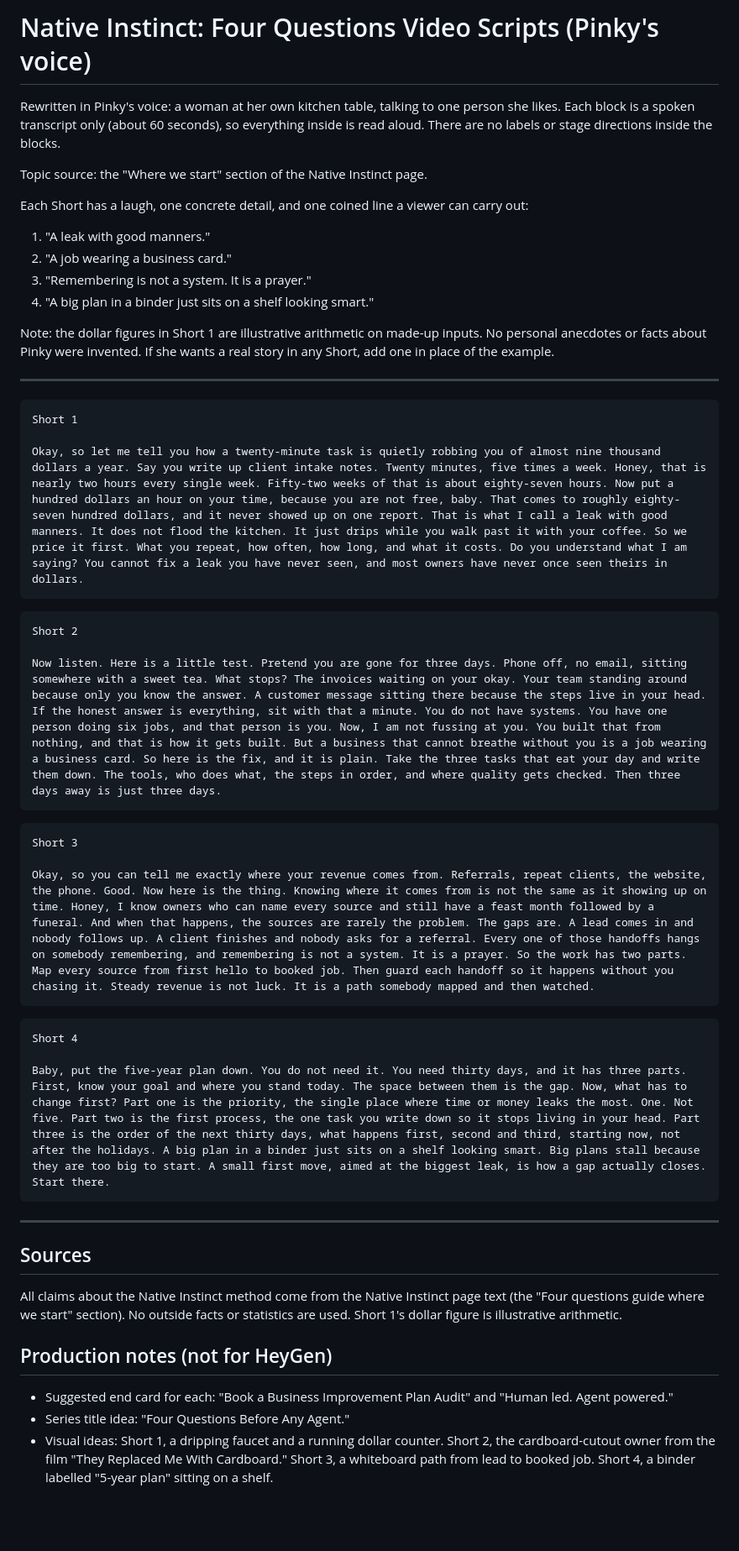
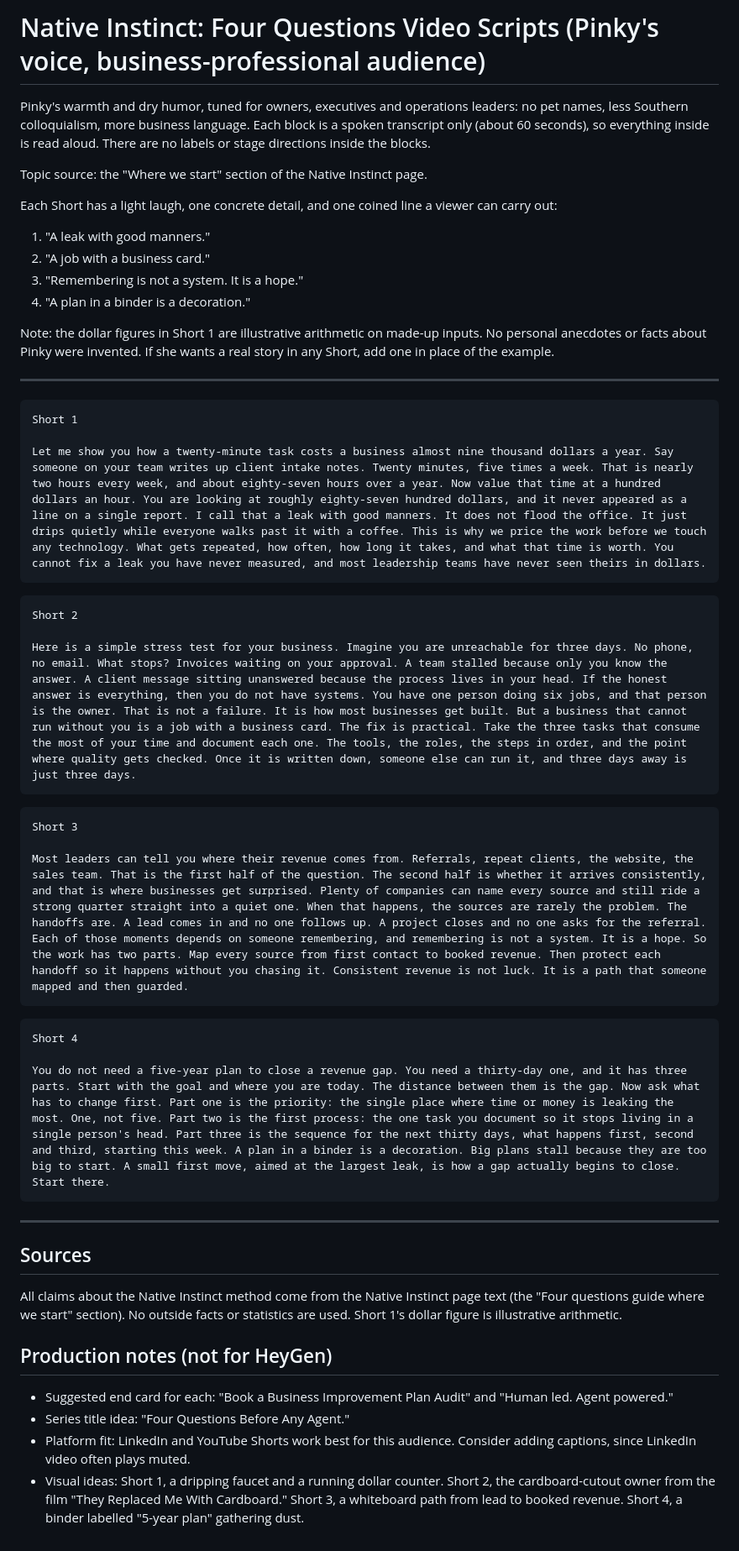
Before and after one commit to AIGlamTechEmpire/aiglamtechempire.github.io, a Markdown page: native-instinct-four-questions-video-scripts.md, the part around the change. Shown at 84% size. GitHub-like rendering; blank space fills up the shorter version.

Commit message:
Tune four-questions video scripts for business-professional audience
Co-Authored-By: Claude Sonnet 5.5 <noreply@anthropic.com>
Claude-Session: https://claude.ai/code/session_01RvnNWTbYnrgMX21DVoC9Ld

````diff
--- a/native-instinct-four-questions-video-scripts.md
+++ b/native-instinct-four-questions-video-scripts.md
@@ -1,14 +1,14 @@
-# Native Instinct: Four Questions Video Scripts (Pinky's voice)
+# Native Instinct: Four Questions Video Scripts (Pinky's voice, business-professional audience)
 
-Rewritten in Pinky's voice: a woman at her own kitchen table, talking to one person she likes. Each block is a spoken transcript only (about 60 seconds), so everything inside is read aloud. There are no labels or stage directions inside the blocks.
+Pinky's warmth and dry humor, tuned for owners, executives and operations leaders: no pet names, less Southern colloquialism, more business language. Each block is a spoken transcript only (about 60 seconds), so everything inside is read aloud. There are no labels or stage directions inside the blocks.
 
 Topic source: the "Where we start" section of the Native Instinct page.
 
-Each Short has a laugh, one concrete detail, and one coined line a viewer can carry out:
+Each Short has a light laugh, one concrete detail, and one coined line a viewer can carry out:
 1. "A leak with good manners."
-2. "A job wearing a business card."
-3. "Remembering is not a system. It is a prayer."
-4. "A big plan in a binder just sits on a shelf looking smart."
+2. "A job with a business card."
+3. "Remembering is not a system. It is a hope."
+4. "A plan in a binder is a decoration."
 
 Note: the dollar figures in Short 1 are illustrative arithmetic on made-up inputs. No personal anecdotes or facts about Pinky were invented. If she wants a real story in any Short, add one in place of the example.
 
@@ -17,25 +17,25 @@ Note: the dollar figures in Short 1 are illustrative arithmetic on made-up input
 ```
 Short 1
 
-Okay, so let me tell you how a twenty-minute task is quietly robbing you of almost nine thousand dollars a year. Say you write up client intake notes. Twenty minutes, five times a week. Honey, that is nearly two hours every single week. Fifty-two weeks of that is about eighty-seven hours. Now put a hundred dollars an hour on your time, because you are not free, baby. That comes to roughly eighty-seven hundred dollars, and it never showed up on one report. That is what I call a leak with good manners. It does not flood the kitchen. It just drips while you walk past it with your coffee. So we price it first. What you repeat, how often, how long, and what it costs. Do you understand what I am saying? You cannot fix a leak you have never seen, and most owners have never once seen theirs in dollars.
+Let me show you how a twenty-minute task costs a business almost nine thousand dollars a year. Say someone on your team writes up client intake notes. Twenty minutes, five times a week. That is nearly two hours every week, and about eighty-seven hours over a year. Now value that time at a hundred dollars an hour. You are looking at roughly eighty-seven hundred dollars, and it never appeared as a line on a single report. I call that a leak with good manners. It does not flood the office. It just drips quietly while everyone walks past it with a coffee. This is why we price the work before we touch any technology. What gets repeated, how often, how long it takes, and what that time is worth. You cannot fix a leak you have never measured, and most leadership teams have never seen theirs in dollars.
 ```
 
 ```
 Short 2
 
-Now listen. Here is a little test. Pretend you are gone for three days. Phone off, no email, sitting somewhere with a sweet tea. What stops? The invoices waiting on your okay. Your team standing around because only you know the answer. A customer message sitting there because the steps live in your head. If the honest answer is everything, sit with that a minute. You do not have systems. You have one person doing six jobs, and that person is you. Now, I am not fussing at you. You built that from nothing, and that is how it gets built. But a business that cannot breathe without you is a job wearing a business card. So here is the fix, and it is plain. Take the three tasks that eat your day and write them down. The tools, who does what, the steps in order, and where quality gets checked. Then three days away is just three days.
+Here is a simple stress test for your business. Imagine you are unreachable for three days. No phone, no email. What stops? Invoices waiting on your approval. A team stalled because only you know the answer. A client message sitting unanswered because the process lives in your head. If the honest answer is everything, then you do not have systems. You have one person doing six jobs, and that person is the owner. That is not a failure. It is how most businesses get built. But a business that cannot run without you is a job with a business card. The fix is practical. Take the three tasks that consume the most of your time and document each one. The tools, the roles, the steps in order, and the point where quality gets checked. Once it is written down, someone else can run it, and three days away is just three days.
 ```
 
 ```
 Short 3
 
-Okay, so you can tell me exactly where your revenue comes from. Referrals, repeat clients, the website, the phone. Good. Now here is the thing. Knowing where it comes from is not the same as it showing up on time. Honey, I know owners who can name every source and still have a feast month followed by a funeral. And when that happens, the sources are rarely the problem. The gaps are. A lead comes in and nobody follows up. A client finishes and nobody asks for a referral. Every one of those handoffs hangs on somebody remembering, and remembering is not a system. It is a prayer. So the work has two parts. Map every source from first hello to booked job. Then guard each handoff so it happens without you chasing it. Steady revenue is not luck. It is a path somebody mapped and then watched.
+Most leaders can tell you where their revenue comes from. Referrals, repeat clients, the website, the sales team. That is the first half of the question. The second half is whether it arrives consistently, and that is where businesses get surprised. Plenty of companies can name every source and still ride a strong quarter straight into a quiet one. When that happens, the sources are rarely the problem. The handoffs are. A lead comes in and no one follows up. A project closes and no one asks for the referral. Each of those moments depends on someone remembering, and remembering is not a system. It is a hope. So the work has two parts. Map every source from first contact to booked revenue. Then protect each handoff so it happens without you chasing it. Consistent revenue is not luck. It is a path that someone mapped and then guarded.
 ```
 
 ```
 Short 4
 
-Baby, put the five-year plan down. You do not need it. You need thirty days, and it has three parts. First, know your goal and where you stand today. The space between them is the gap. Now, what has to change first? Part one is the priority, the single place where time or money leaks the most. One. Not five. Part two is the first process, the one task you write down so it stops living in your head. Part three is the order of the next thirty days, what happens first, second and third, starting now, not after the holidays. A big plan in a binder just sits on a shelf looking smart. Big plans stall because they are too big to start. A small first move, aimed at the biggest leak, is how a gap actually closes. Start there.
+You do not need a five-year plan to close a revenue gap. You need a thirty-day one, and it has three parts. Start with the goal and where you are today. The distance between them is the gap. Now ask what has to change first. Part one is the priority: the single place where time or money is leaking the most. One, not five. Part two is the first process: the one task you document so it stops living in a single person's head. Part three is the sequence for the next thirty days, what happens first, second and third, starting this week. A plan in a binder is a decoration. Big plans stall because they are too big to start. A small first move, aimed at the largest leak, is how a gap actually begins to close. Start there.
 ```
 
 ---
@@ -48,4 +48,5 @@ All claims about the Native Instinct method come from the Native Instinct page t
 
 - Suggested end card for each: "Book a Business Improvement Plan Audit" and "Human led. Agent powered."
 - Series title idea: "Four Questions Before Any Agent."
-- Visual ideas: Short 1, a dripping faucet and a running dollar counter. Short 2, the cardboard-cutout owner from the film "They Replaced Me With Cardboard." Short 3, a whiteboard path from lead to booked job. Short 4, a binder labelled "5-year plan" sitting on a shelf.
+- Platform fit: LinkedIn and YouTube Shorts work best for this audience. Consider adding captions, since LinkedIn video often plays muted.
+- Visual ideas: Short 1, a dripping faucet and a running dollar counter. Short 2, the cardboard-cutout owner from the film "They Replaced Me With Cardboard." Short 3, a whiteboard path from lead to booked revenue. Short 4, a binder labelled "5-year plan" gathering dust.
````
